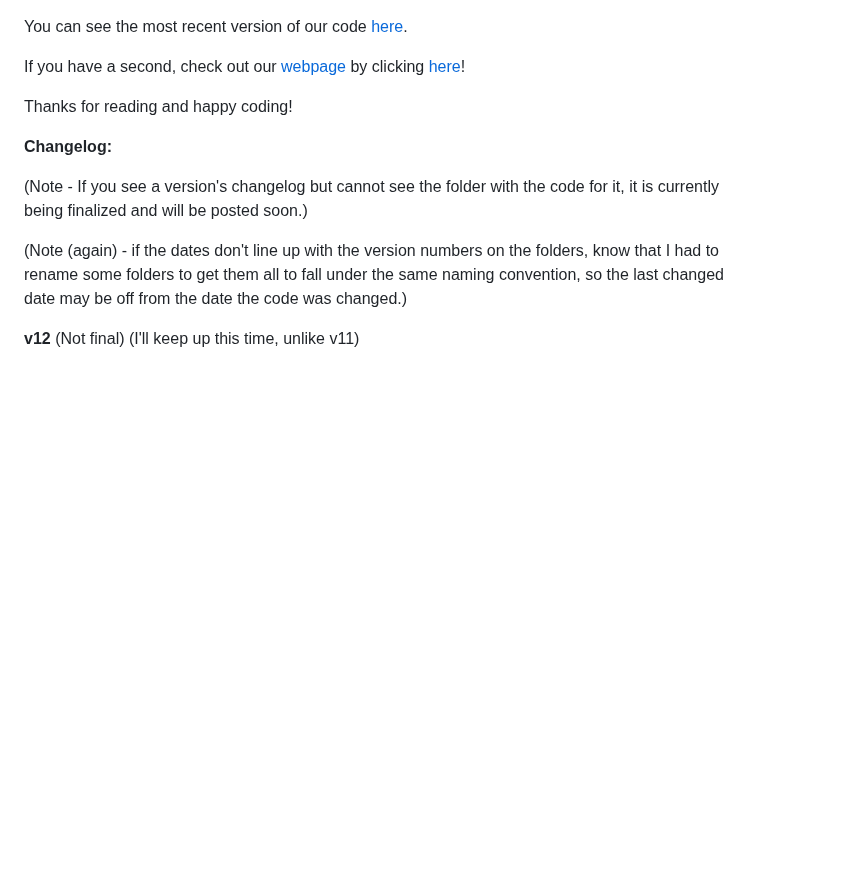
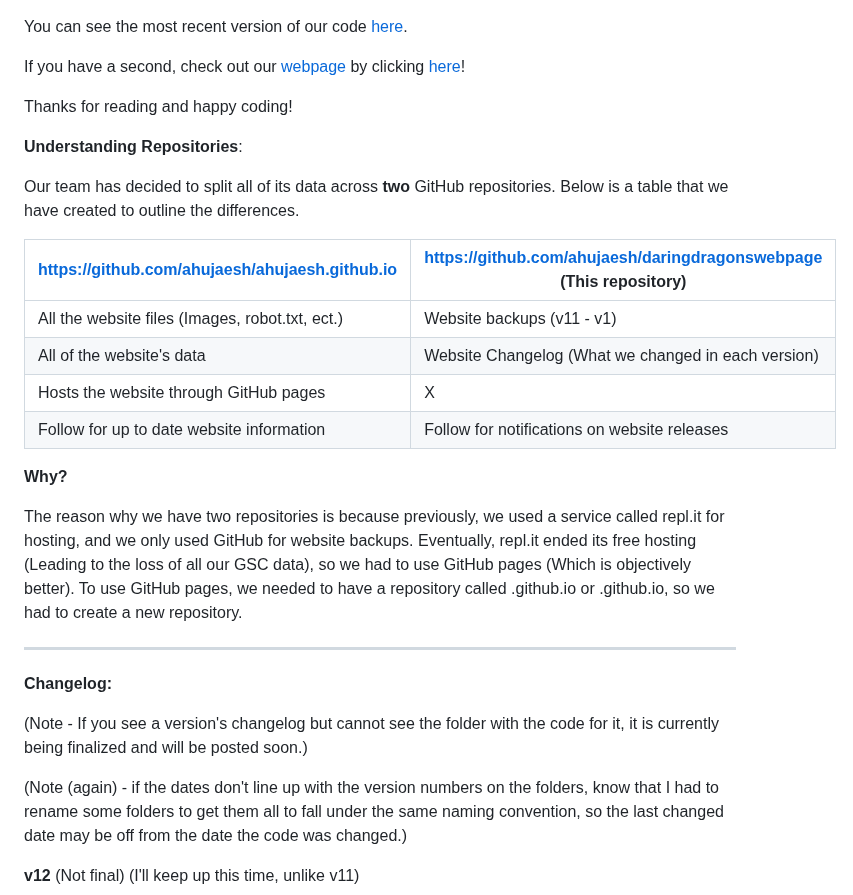
Before and after one commit to ahujaesh/daringdragonswebpage, a Markdown page: README.md, the part around the change. Rendered like a GitHub page; blank space fills up the shorter version.

Commit message:
Update README.md with table

```diff
--- a/README.md
+++ b/README.md
@@ -10,7 +10,23 @@ If you have a second, check out our [webpage](https://ahujaesh.github.io) by cli
 
 Thanks for reading and happy coding!
 
+**Understanding Repositories**:
 
+
+Our team has decided to split all of its data across **two** GitHub repositories. Below is a table that we have created to outline the differences.
+
+[https://github.com/ahujaesh/ahujaesh.github.io](https://github.com/ahujaesh/ahujaesh.github.io)| [https://github.com/ahujaesh/daringdragonswebpage](https://github.com/ahujaesh/daringdragonswebpage)  (This repository)
+---|---
+All the website files (Images, robot.txt, ect.) | Website backups (v11 - v1)
+All of the website's data | Website Changelog (What we changed in each version)
+Hosts the website through GitHub pages | X
+Follow for up to date website information | Follow for notifications on website releases
+
+**Why?**
+
+The reason why we have two repositories is because previously, we used a service called repl.it for hosting, and we only used GitHub for website backups. Eventually, repl.it ended its free hosting (Leading to the loss of all our GSC data), so we had to use GitHub pages (Which is objectively better). To use GitHub pages, we needed to have a repository called <username>.github.io or <orginisation>.github.io, so we had to create a new repository.
+
+---
 **Changelog:**
 
 (Note - If you see a version's changelog but cannot see the folder with the code for it, it is currently being finalized and will be posted soon.)
```
